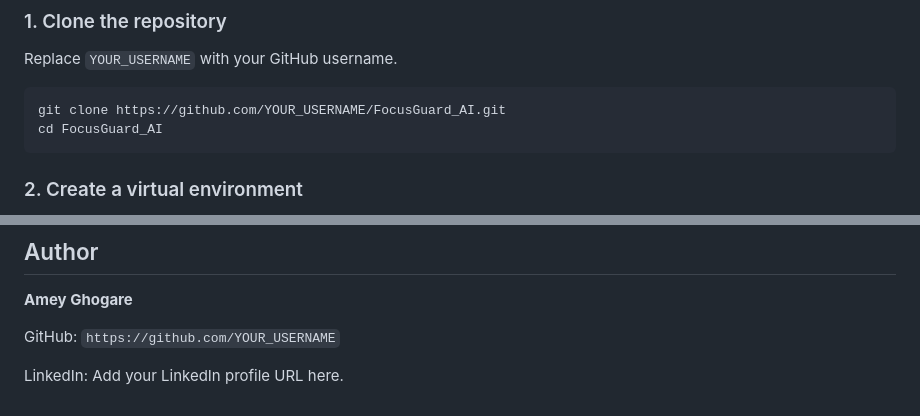
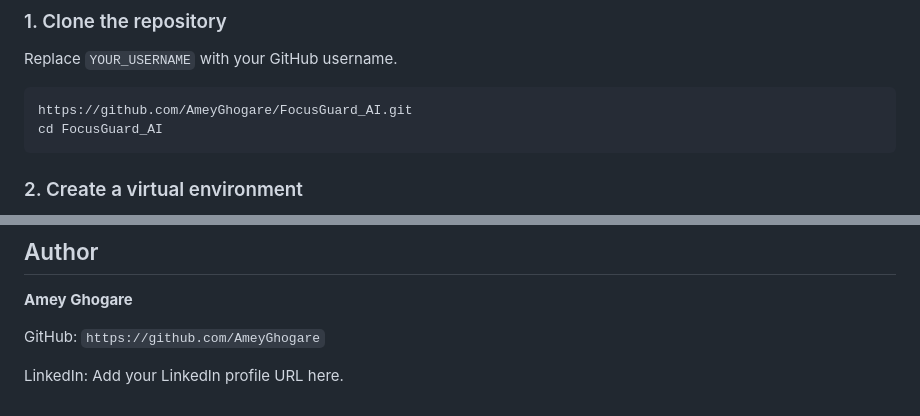
Before and after one commit to AmeyGhogare/FocusGuard_AI, a Markdown page: README.md, 2 parts joined by grey strips. Rendered like a GitHub page.

Commit message:
Update README with correct GitHub username

````diff
--- a/README.md
+++ b/README.md
@@ -68,7 +68,7 @@ FocusGuard_AI/
 Replace `YOUR_USERNAME` with your GitHub username.
 
 ```bash
-git clone https://github.com/YOUR_USERNAME/FocusGuard_AI.git
+https://github.com/AmeyGhogare/FocusGuard_AI.git
 cd FocusGuard_AI
 ```
 
@@ -161,6 +161,6 @@ Choose a license before publishing if you want others to reuse or modify the pro
 
 **Amey Ghogare**
 
-GitHub: `https://github.com/YOUR_USERNAME`
+GitHub: `https://github.com/AmeyGhogare`
 
 LinkedIn: Add your LinkedIn profile URL here.
````
